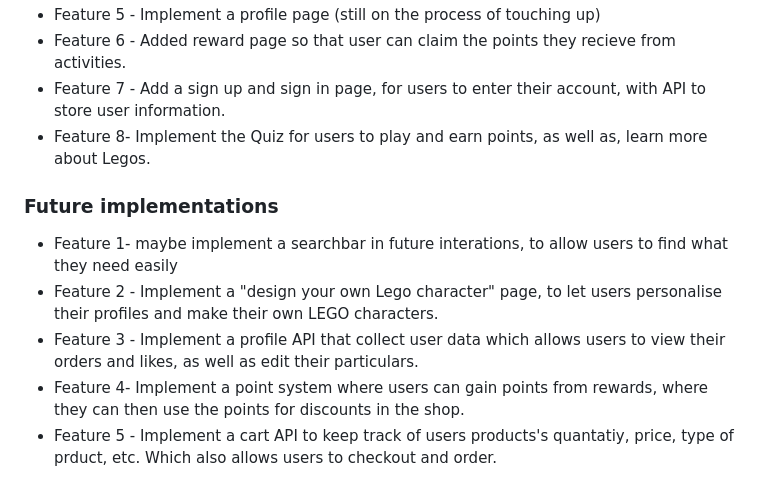
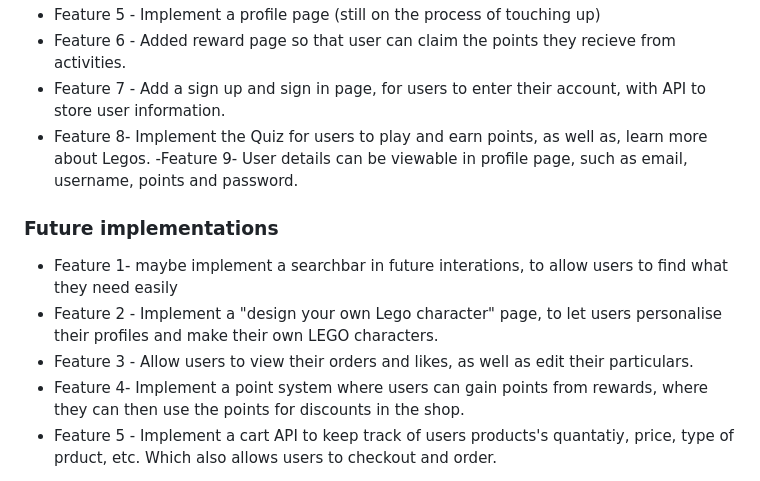
Before and after one commit to IceBucket420/IceBucket420.github.io, a Markdown page: README.md, the part around the change. Rendered like a GitHub page.

```diff
--- a/README.md
+++ b/README.md
@@ -30,11 +30,12 @@ Goes over the features in my website.
 - Feature 6 - Added reward page so that user can claim the points they recieve from activities.
 - Feature 7 - Add a sign up and sign in page, for users to enter their account, with API to store user information.
 - Feature 8- Implement the Quiz for users to play and earn points, as well as, learn more about Legos.
+-Feature 9- User details can be viewable in profile page, such as email, username, points and password.
 
 ### Future implementations
 - Feature 1- maybe implement a searchbar in future interations, to allow users to find what they need easily
 - Feature 2 - Implement a "design your own Lego character" page, to let users personalise their profiles and make their own LEGO characters.
-- Feature 3 - Implement a profile API that collect user data which allows users to view their orders and likes, as well as edit their particulars.
+- Feature 3 - Allow users to view their orders and likes, as well as edit their particulars.
 - Feature 4- Implement a point system where users can gain points from rewards, where they can then use the points for discounts in the shop.
 - Feature 5 - Implement a cart API to keep track of users products's quantatiy, price, type of prduct, etc. Which also allows users to checkout and order.
 
```
